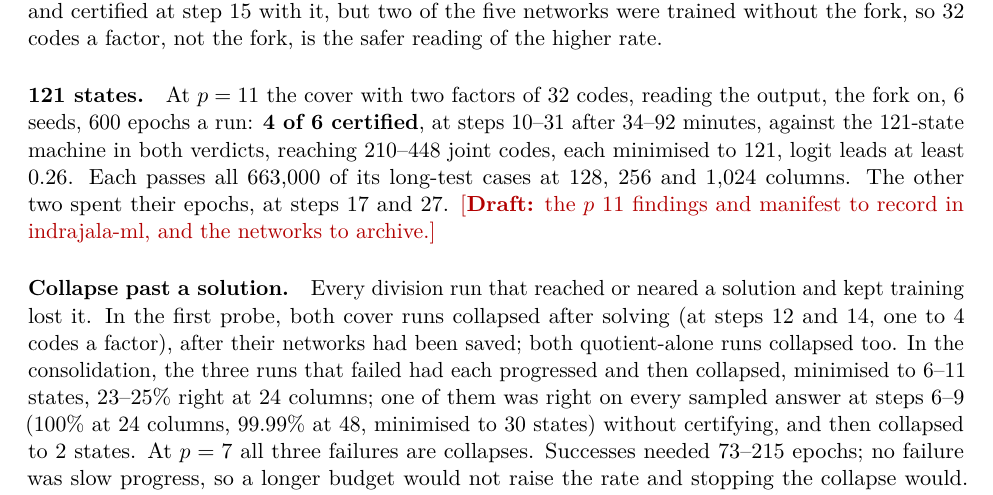
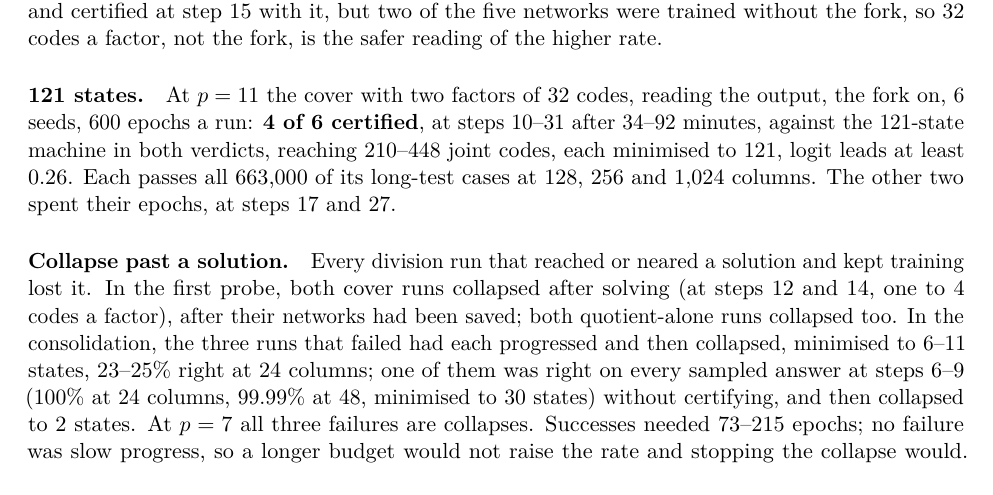
Before and after one commit to davidbarkhuizen/indrajala-research, a LaTeX paper (certified-modular-division.tex): part of page 8 of 10, cut so that both start at the same text. Compiled offline with pdfLaTeX.

Commit message:
P2: the p 11 findings recorded (indrajala-ml #807, models #8); draftnote removed (#23)
Co-authored-by: Claude Opus 5.5 <noreply@anthropic.com>

```diff
--- a/certified-modular-division.tex
+++ b/certified-modular-division.tex
@@ -457,7 +457,6 @@ the fork on, 6 seeds, 600 epochs a run: \textbf{4 of 6 certified}, at steps 10--
 minutes, against the 121-state machine in both verdicts, reaching 210--448 joint codes, each
 minimised to 121, logit leads at least 0.26. Each passes all 663{,}000 of its long-test cases at
 128, 256 and 1{,}024 columns. The other two spent their epochs, at steps 17 and 27.
-\draftnote{the $p$ 11 findings and manifest to record in indrajala-ml, and the networks to archive.}
 
 \paragraph{Collapse past a solution.} Every division run that reached or neared a solution and kept training lost it. In the first probe,
 both cover runs collapsed after solving (at steps 12 and 14, one to 4 codes a factor), after their
```
